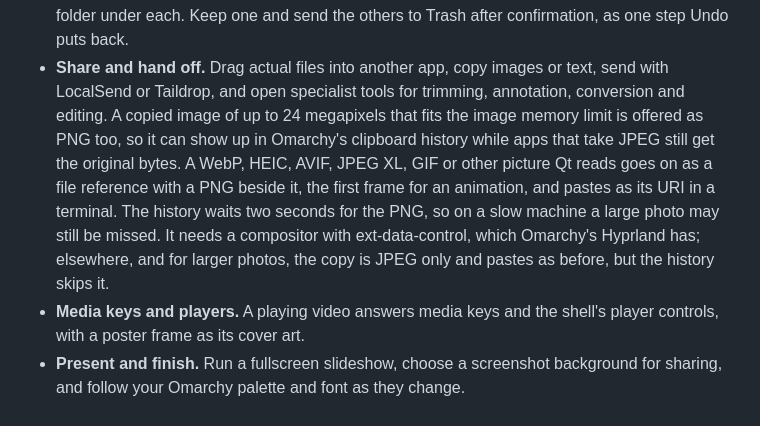
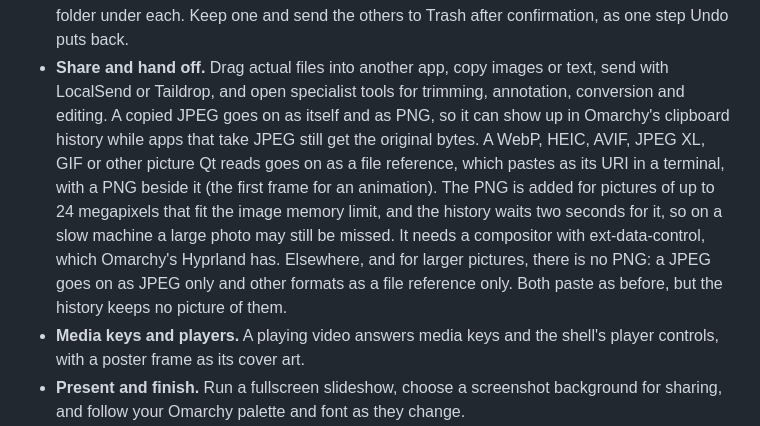
Before and after one commit to btsouth/omaroll, a Markdown page: README.md, the part around the change. Rendered like a GitHub page.

Commit message:
Describe the clipboard fallback for JPEG and other formats separately

```diff
--- a/README.md
+++ b/README.md
@@ -271,16 +271,17 @@ Every viewer shortcut is listed in [Shortcuts](docs/shortcuts.md#viewer), and
   after confirmation, as one step Undo puts back.
 - **Share and hand off.** Drag actual files into another app, copy images or
   text, send with LocalSend or Taildrop, and open specialist tools for trimming,
-  annotation, conversion and editing. A copied image of up to 24 megapixels that fits
-  the image memory limit is offered as PNG too, so it can show up in
-  Omarchy's clipboard history while apps that take JPEG still get the original
-  bytes. A WebP, HEIC, AVIF, JPEG XL, GIF or other picture Qt reads goes on as
-  a file reference with a PNG beside it, the first frame for an animation, and
-  pastes as its URI in a terminal. The
-  history waits two seconds for the PNG, so on a slow machine a
-  large photo may still be missed. It needs a compositor with ext-data-control,
-  which Omarchy's Hyprland has; elsewhere, and for larger photos, the copy is
-  JPEG only and pastes as before, but the history skips it.
+  annotation, conversion and editing. A copied JPEG goes on as itself and as
+  PNG, so it can show up in Omarchy's clipboard history while apps that take
+  JPEG still get the original bytes. A WebP, HEIC, AVIF, JPEG XL, GIF or other
+  picture Qt reads goes on as a file reference, which pastes as its URI in a
+  terminal, with a PNG beside it (the first frame for an animation). The PNG is
+  added for pictures of up to 24 megapixels that fit the image memory limit,
+  and the history waits two seconds for it, so on a slow machine a large photo
+  may still be missed. It needs a compositor with ext-data-control, which
+  Omarchy's Hyprland has. Elsewhere, and for larger pictures, there is no PNG:
+  a JPEG goes on as JPEG only and other formats as a file reference only. Both
+  paste as before, but the history keeps no picture of them.
 - **Media keys and players.** A playing video answers media keys and the
   shell's player controls, with a poster frame as its cover art.
 - **Present and finish.** Run a fullscreen slideshow, choose a screenshot
```
